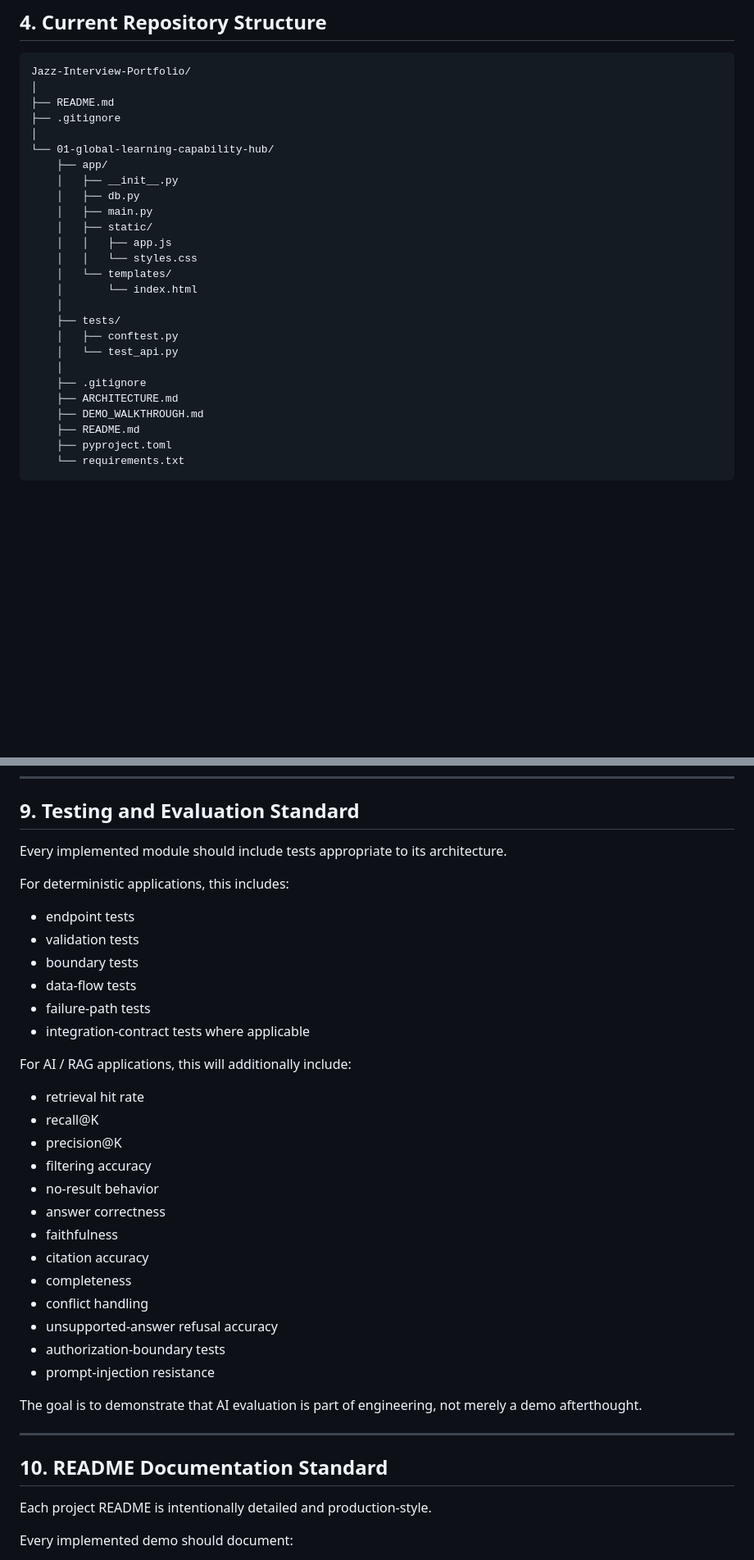
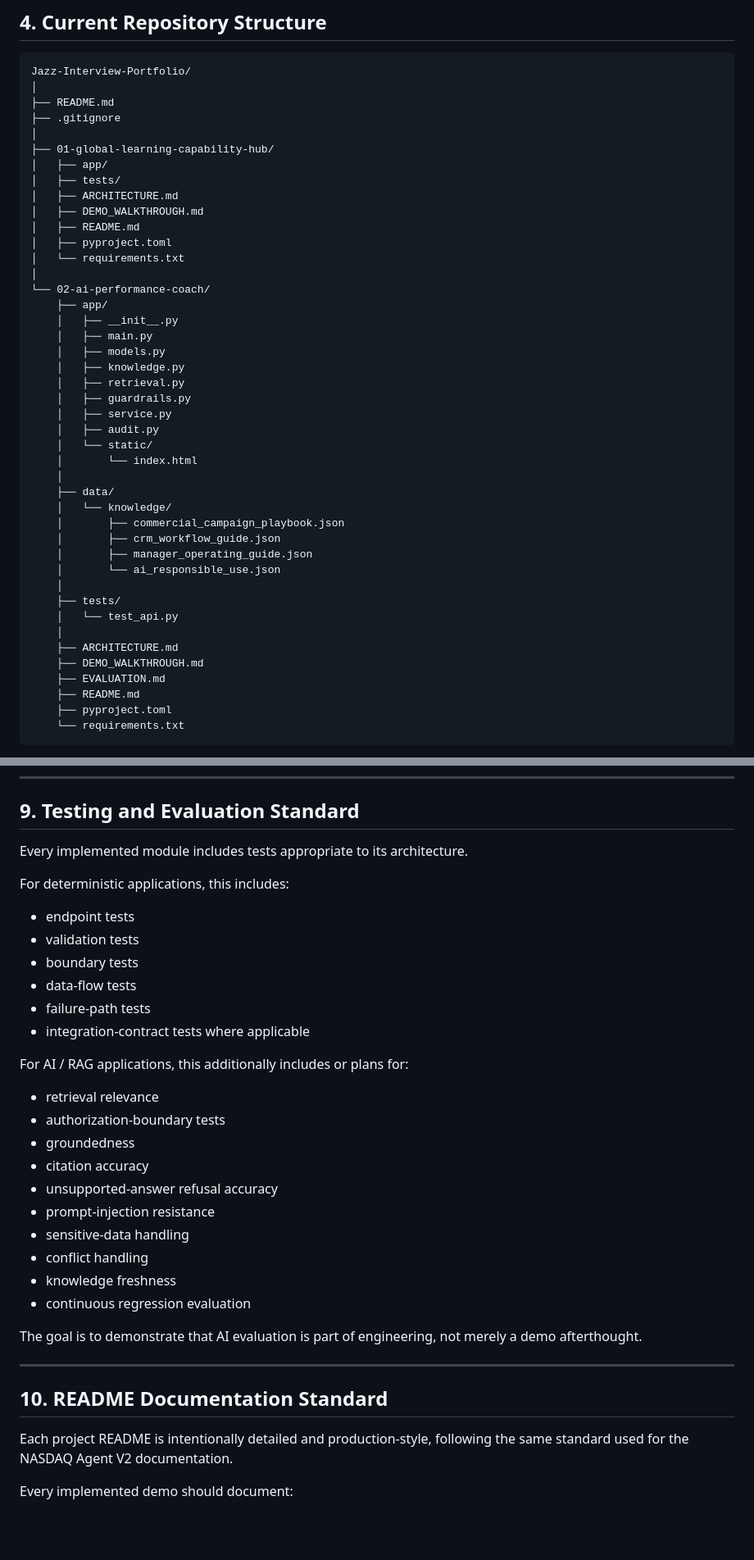
Before and after one commit to JohnCurry28/Jazz-Interview-Portfolio, a Markdown page: README.md, 2 parts joined by grey strips. Shown at 82% size. GitHub-like rendering; blank space fills up the shorter version.

```diff
--- a/README.md
+++ b/README.md
@@ -264,24 +271,41 @@ Jazz-Interview-Portfolio/
 ├── README.md
 ├── .gitignore
 │
-└── 01-global-learning-capability-hub/
+├── 01-global-learning-capability-hub/
+│   ├── app/
+│   ├── tests/
+│   ├── ARCHITECTURE.md
+│   ├── DEMO_WALKTHROUGH.md
+│   ├── README.md
+│   ├── pyproject.toml
+│   └── requirements.txt
+│
+└── 02-ai-performance-coach/
     ├── app/
     │   ├── __init__.py
-    │   ├── db.py
     │   ├── main.py
-    │   ├── static/
-    │   │   ├── app.js
-    │   │   └── styles.css
-    │   └── templates/
+    │   ├── models.py
+    │   ├── knowledge.py
+    │   ├── retrieval.py
+    │   ├── guardrails.py
+    │   ├── service.py
+    │   ├── audit.py
+    │   └── static/
     │       └── index.html
     │
+    ├── data/
+    │   └── knowledge/
+    │       ├── commercial_campaign_playbook.json
+    │       ├── crm_workflow_guide.json
+    │       ├── manager_operating_guide.json
+    │       └── ai_responsible_use.json
+    │
     ├── tests/
-    │   ├── conftest.py
     │   └── test_api.py
     │
-    ├── .gitignore
     ├── ARCHITECTURE.md
     ├── DEMO_WALKTHROUGH.md
+    ├── EVALUATION.md
     ├── README.md
     ├── pyproject.toml
     └── requirements.txt
@@ -444,7 +475,7 @@ The README inside each demo documents its specific production-hardening path.
 
 ## 9. Testing and Evaluation Standard
 
-Every implemented module should include tests appropriate to its architecture.
+Every implemented module includes tests appropriate to its architecture.
 
 For deterministic applications, this includes:
 
@@ -455,21 +486,18 @@ For deterministic applications, this includes:
 - failure-path tests
 - integration-contract tests where applicable
 
-For AI / RAG applications, this will additionally include:
+For AI / RAG applications, this additionally includes or plans for:
 
-- retrieval hit rate
-- recall@K
-- precision@K
-- filtering accuracy
-- no-result behavior
-- answer correctness
-- faithfulness
+- retrieval relevance
+- authorization-boundary tests
+- groundedness
 - citation accuracy
-- completeness
+- unsupported-answer refusal accuracy
+- prompt-injection resistance
+- sensitive-data handling
 - conflict handling
-- unsupported-answer refusal accuracy
-- authorization-boundary tests
-- prompt-injection resistance
+- knowledge freshness
+- continuous regression evaluation
 
 The goal is to demonstrate that AI evaluation is part of engineering, not merely a demo afterthought.
 
@@ -477,7 +505,7 @@ The goal is to demonstrate that AI evaluation is part of engineering, not merely
 
 ## 10. README Documentation Standard
 
-Each project README is intentionally detailed and production-style.
+Each project README is intentionally detailed and production-style, following the same standard used for the NASDAQ Agent V2 documentation.
 
 Every implemented demo should document:
 
```
Also changed, not shown: other parts of README.md (+72 -73 lines).
